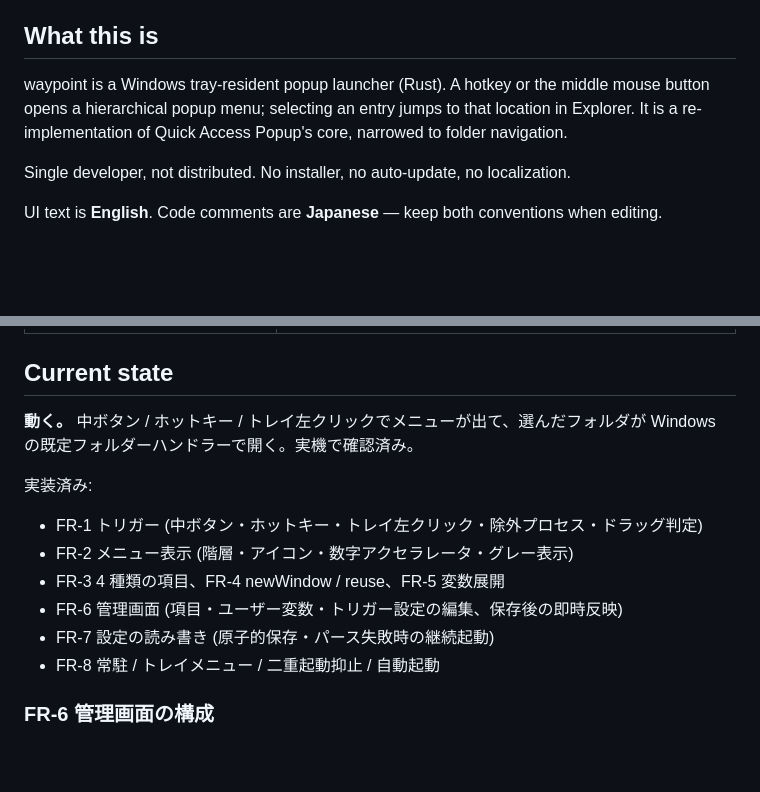
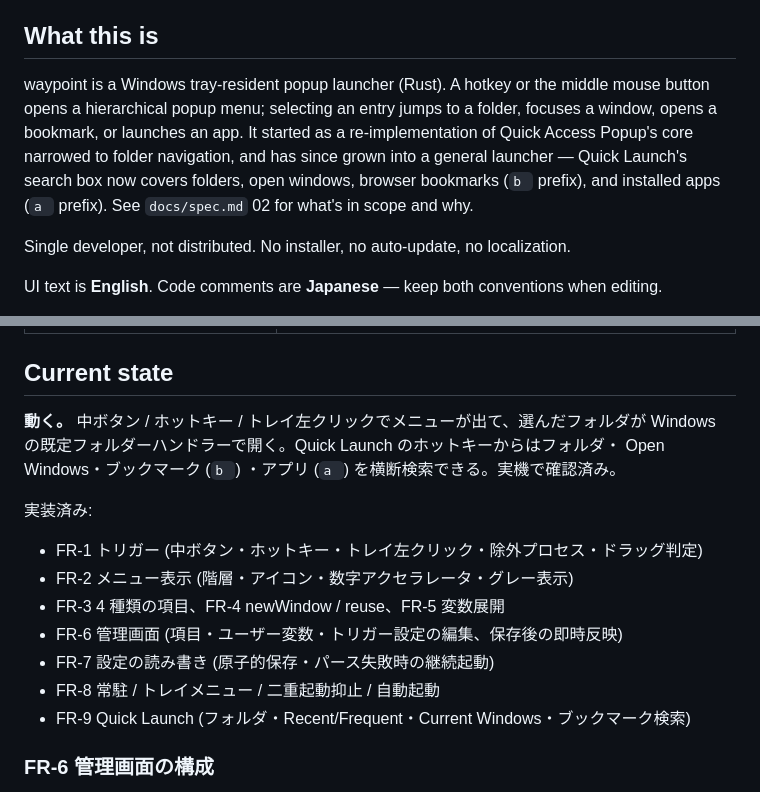
Before and after one commit to ntaksh42/waypoint, a Markdown page: AGENTS.md, 2 parts joined by grey strips. Rendered like a GitHub page; blank space fills up the shorter version.

```diff
--- a/AGENTS.md
+++ b/AGENTS.md
@@ -4,7 +4,7 @@ Guidance for AI coding agents working in this repository (read by Claude Code vi
 
 ## What this is
 
-waypoint is a Windows tray-resident popup launcher (Rust). A hotkey or the middle mouse button opens a hierarchical popup menu; selecting an entry jumps to that location in Explorer. It is a re-implementation of Quick Access Popup's core, narrowed to folder navigation.
+waypoint is a Windows tray-resident popup launcher (Rust). A hotkey or the middle mouse button opens a hierarchical popup menu; selecting an entry jumps to a folder, focuses a window, opens a bookmark, or launches an app. It started as a re-implementation of Quick Access Popup's core narrowed to folder navigation, and has since grown into a general launcher — Quick Launch's search box now covers folders, open windows, browser bookmarks (`b ` prefix), and installed apps (`a ` prefix). See `docs/spec.md` 02 for what's in scope and why.
 
 Single developer, not distributed. No installer, no auto-update, no localization.
 
@@ -226,7 +226,8 @@ FR-2.7 に反する (実測でメニューが白背景になった) 。
 ## Current state
 
 **動く。** 中ボタン / ホットキー / トレイ左クリックでメニューが出て、選んだフォルダが
-Windows の既定フォルダーハンドラーで開く。実機で確認済み。
+Windows の既定フォルダーハンドラーで開く。Quick Launch のホットキーからはフォルダ・
+Open Windows・ブックマーク (`b `) ・アプリ (`a `) を横断検索できる。実機で確認済み。
 
 実装済み:
 - FR-1 トリガー (中ボタン・ホットキー・トレイ左クリック・除外プロセス・ドラッグ判定)
@@ -235,6 +236,7 @@ Windows の既定フォルダーハンドラーで開く。実機で確認済み
 - FR-6 管理画面 (項目・ユーザー変数・トリガー設定の編集、保存後の即時反映)
 - FR-7 設定の読み書き (原子的保存・パース失敗時の継続起動)
 - FR-8 常駐 / トレイメニュー / 二重起動抑止 / 自動起動
+- FR-9 Quick Launch (フォルダ・Recent/Frequent・Current Windows・ブックマーク検索)
 
 ### FR-6 管理画面の構成
 
```
Also changed, not shown: docs/spec.md (+7 -4 lines).
